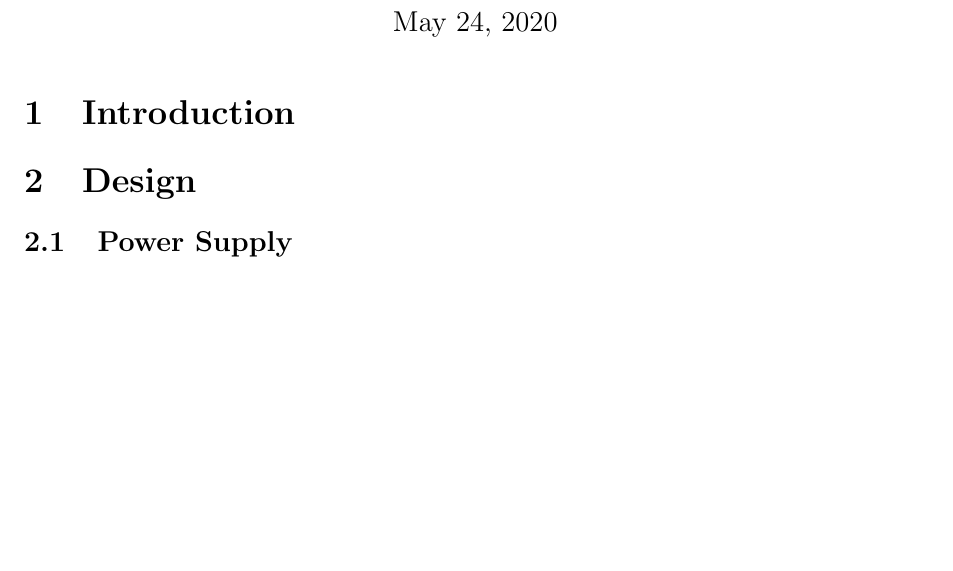
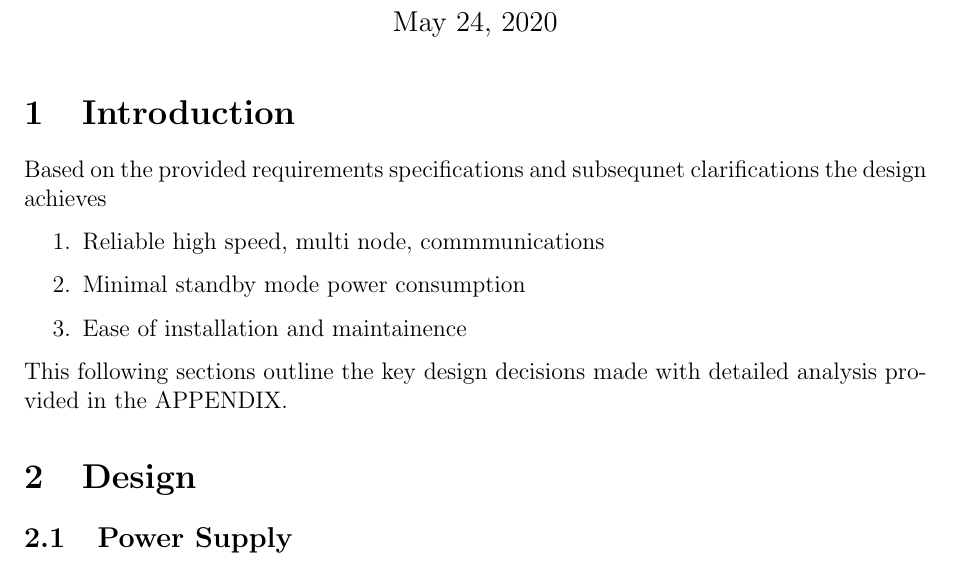
Before and after one commit to jpsheehan/ence461-assignment2, a LaTeX document (report/report.tex, which reads report/introduction.tex): part of page 1 of 4, cut so that both start at the same text, the shorter picture padded with empty space. Compiled offline with pdfLaTeX.

Commit message:
Introduction written

```diff
--- a/report/introduction.tex
+++ b/report/introduction.tex
@@ -1 +1,11 @@
 \section{Introduction}
+
+Based on the provided requirements specifications and subsequnet clarifications the design achieves
+
+\begin{enumerate}
+	\item Reliable high speed, multi node, commmunications
+	\item Minimal standby mode power consumption
+	\item Ease of installation and maintainence
+\end{enumerate}
+
+This following sections outline the key design decisions made with detailed analysis provided in the APPENDIX.
```
